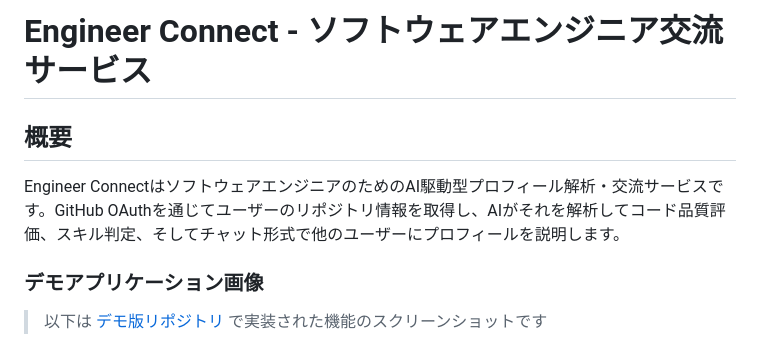
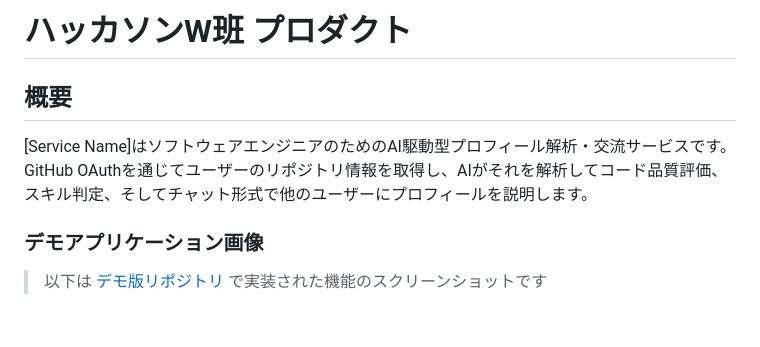
Before and after one commit to tsukuneA1/git_feed, a Markdown page: README.md, the part around the change. Rendered like a GitHub page; blank space fills up the shorter version.

```diff
--- a/README.md
+++ b/README.md
@@ -1,7 +1,7 @@
-# Engineer Connect - ソフトウェアエンジニア交流サービス
+# ハッカソンW班 プロダクト
 
 ## 概要
-Engineer ConnectはソフトウェアエンジニアのためのAI駆動型プロフィール解析・交流サービスです。GitHub OAuthを通じてユーザーのリポジトリ情報を取得し、AIがそれを解析してコード品質評価、スキル判定、そしてチャット形式で他のユーザーにプロフィールを説明します。
+[Service Name]はソフトウェアエンジニアのためのAI駆動型プロフィール解析・交流サービスです。GitHub OAuthを通じてユーザーのリポジトリ情報を取得し、AIがそれを解析してコード品質評価、スキル判定、そしてチャット形式で他のユーザーにプロフィールを説明します。
 
 ### デモアプリケーション画像
 > 以下は [デモ版リポジトリ](https://github.com/tsukuneA1/hackathon_demo_app) で実装された機能のスクリーンショットです
```
